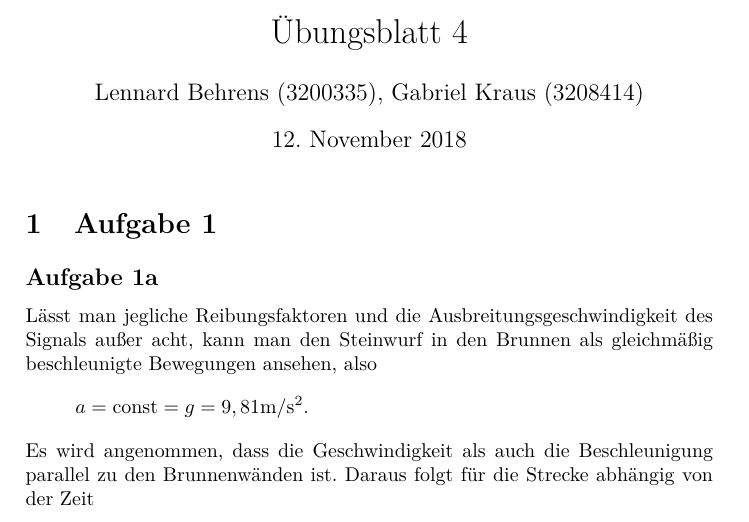
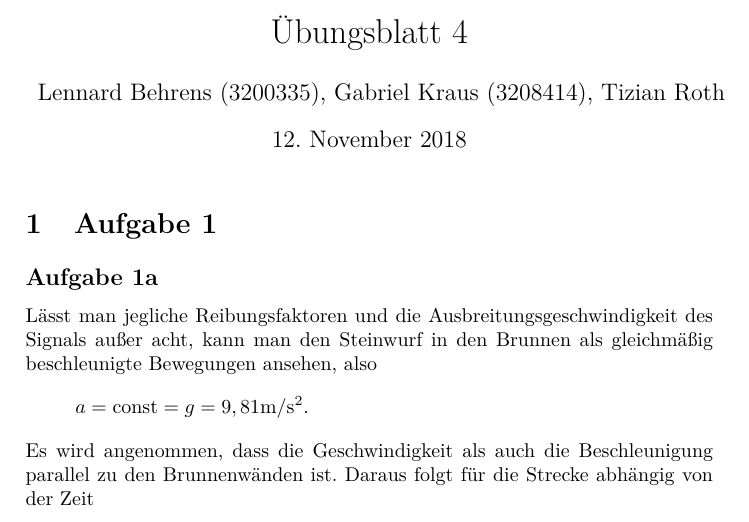
Before and after one commit to Malorbian/ex-mechanics, a LaTeX document (Blatt 04/Blatt 04.tex): part of page 1 of 12, cut so that both start at the same text. Compiled offline with pdfLaTeX.

```diff
--- a/Blatt 04/Blatt 04.tex
+++ b/Blatt 04/Blatt 04.tex
@@ -11,10 +11,11 @@
 \usepackage{physics}
 \usepackage{graphicx}
 \usepackage{pdfpages}
+\usepackage[T1]{fontenc}
 
 
 \title{Übungsblatt 4}
-\author{Lennard Behrens (3200335), Gabriel Kraus (3208414)}
+\author{Lennard Behrens (3200335), Gabriel Kraus (3208414), Tizian Roth}
 
 \begin{document}
 \maketitle
```
